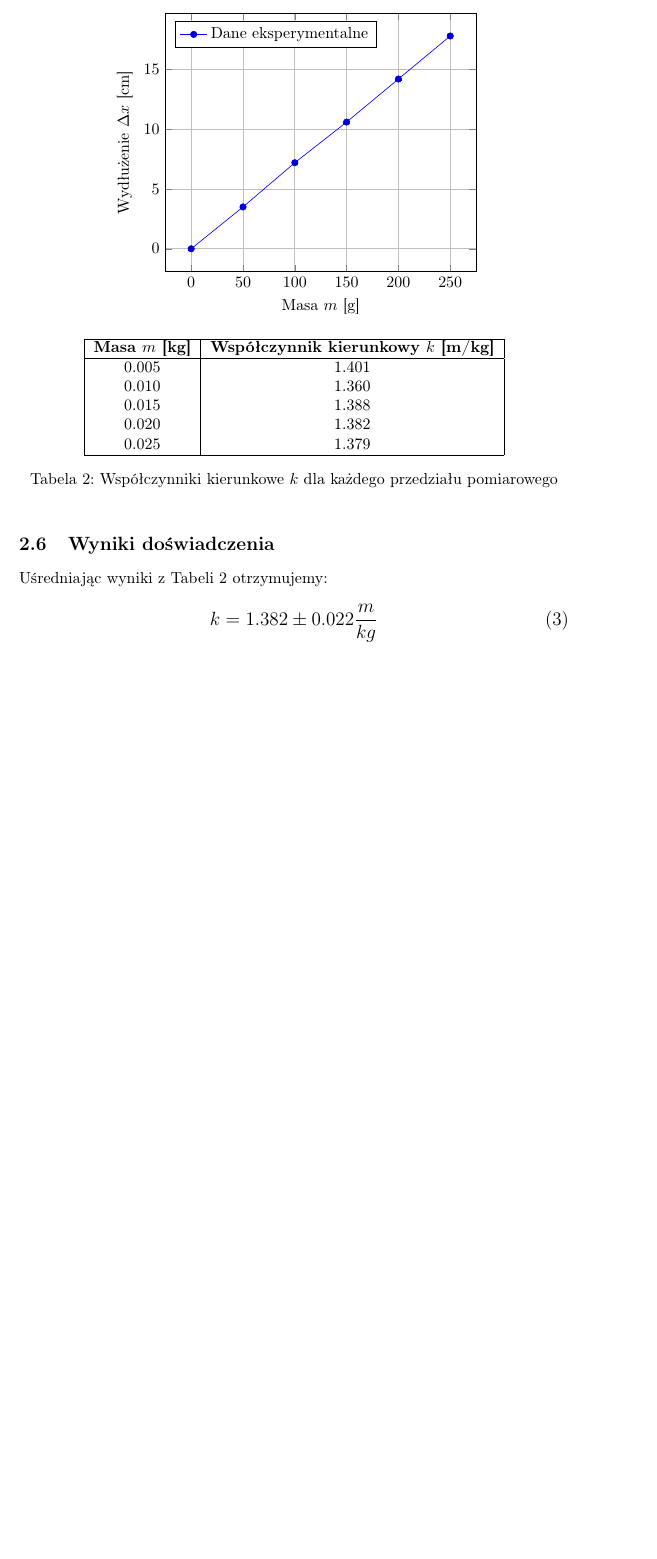
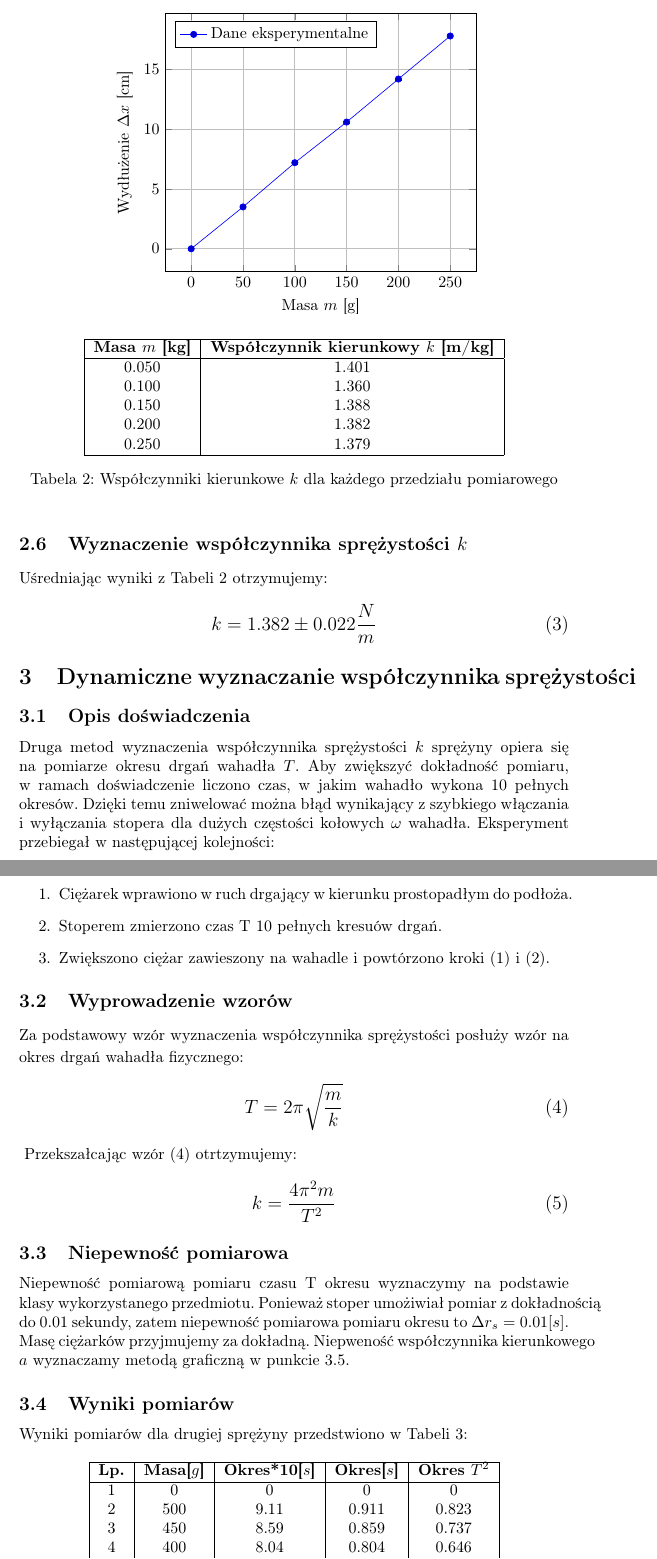
Before and after one commit to tomasz99lisowski/FW, a LaTeX document (Lab2/report2.tex): part of page 3 of 3 before the commit and two parts of pages 3 and 4 of 6 after it, the two joined at a grey line, cut so that both start at the same text, the shorter picture padded with empty space. Compiled offline with pdfLaTeX.

Commit message:
Second part of practical included

```diff
--- a/Lab2/report2.tex
+++ b/Lab2/report2.tex
@@ -5,6 +5,7 @@
 \usepackage{polski}         % dodanie wsparcia dla polskich znaków
 \usepackage{babel}          % automatyczne dostosowanie języka
 \usepackage{pgfplots}       % Pakiet do tworzenia wykresów
+\usepackage{verbatim}
 \pgfplotsset{compat=1.18}
 
 \title{Sprawozdanie}
@@ -117,25 +118,68 @@ Wyniki doświadczenia wraz z niepewnością pomiarową przedstawiono na wykresie
 \hline
 \textbf{Masa \( m \) [kg]} & \textbf{Współczynnik kierunkowy \( k \) [m/kg]} \\
 \hline
-0.005 & 1.401 \\
-0.010 & 1.360\\
-0.015 & 1.388 \\
-0.020 & 1.382 \\
-0.025 & 1.379 \\
+0.050 & 1.401 \\
+0.100 & 1.360\\
+0.150 & 1.388 \\
+0.200 & 1.382 \\
+0.250 & 1.379 \\
 \hline
 \end{tabular}
 \caption{Współczynniki kierunkowe \( k \) dla każdego przedziału pomiarowego}
 \end{table}
 \end{center}
 }
-\subsection{Wyniki doświadczenia}
+\subsection{Wyznaczenie współczynnika sprężystości $k$}
 
 Uśredniając wyniki z Tabeli 2 otrzymujemy:
 {\large
 \begin{equation}
-    k = 1.382 \pm0.022 \frac{m}{kg}
+    k = 1.382 \pm0.022 \frac{N}{m}
 \end{equation}
 }
 
+\section{Dynamiczne wyznaczanie współczynnika sprężystości}
+\subsection{Opis doświadczenia}
+Druga metod wyznaczenia współczynnika sprężystości $k$ sprężyny opiera się na pomiarze okresu drgań wahadła $T$. Aby zwiększyć dokładność pomiaru, w ramach doświadczenie liczono czas, w jakim wahadło wykona 10 pełnych okresów. Dzięki temu zniwelować można błąd wynikający z szybkiego włączania i wyłączania stopera dla dużych częstości kołowych $\omega$ wahadła. Eksperyment przebiegał w następującej kolejności:
+\begin{enumerate}
+    \item Ciężarek wprawiono w ruch drgający w kierunku prostopadłym do podłoża.
+    \item Stoperem zmierzono czas T 10 pełnych kresuów drgań.
+    \item Zwiększono ciężar zawieszony na wahadle i powtórzono kroki (1) i (2).
+\end{enumerate}
+\subsection{Wyprowadzenie wzorów}
 
+Za podstawowy wzór wyznaczenia współczynnika sprężystości posłuży wzór na okres drgań wahadła fizycznego:
+{\large
+\begin{equation}
+    T = 2\pi\sqrt{\frac{m}{k}}
+\end{equation}
+}
+Przekszałcając wzór (4) otrtzymujemy:
+{\large
+\begin{equation}
+    k = \frac{4\pi^2m}{T^2}
+\end{equation}
+}
+\subsection{Niepewność pomiarowa}
+Niepewność pomiarową pomiaru czasu T okresu wyznaczymy na podstawie klasy wykorzystanego przedmiotu. Ponieważ stoper umożiwiał pomiar z dokładnością do 0.01 sekundy, zatem niepewność pomiarowa pomiaru okresu to $\Delta r_s = 0.01 [s]$. Masę ciężarków przyjmujemy za dokładną. Niepweność współczynnika kierunkowego $a$ wyznaczamy metodą graficzną w punkcie 3.5.
 
+\subsection{Wyniki pomiarów}
+Wyniki pomiarów dla drugiej sprężyny przedstwiono w Tabeli 3:
+\begin{table}[h!]
+\centering
+\begin{tabular}{|c|c|c|c|c|}
+\hline
+\textbf{Lp.} & \textbf{Masa[$g$]} & \textbf{Okres*10[$s$]} & \textbf{Okres[$s$]} & \textbf{Okres $T^2$}\\
+\hline
+1 & 0 & 0 & 0 & 0\\
+2 & 500 & 9.11 & 0.911 & 0.823\\
+3 & 450 & 8.59 & 0.859 & 0.737\\
+4 & 400 & 8.04 & 0.804 & 0.646\\
+5 & 350 & 7.56 & 0.756 & 0.571\\
+6 & 300 & 7.12 & 0.712 & 0.507\\
+\hline
+\end{tabular}
+\caption{Wyniki pomiarów}
+\label{table:students}
+\end{table}
+\subsection{Wyniki doświadczenia}
@@ -142 +251,3 @@ Uśredniając wyniki z Tabeli 2 otrzymujemy:
+\subsection{Wyznaczenie współczynnika sprężystości $k$}
+\end{comment}
 \end{document}
```
Also changed, not shown: Lab2/report2.tex (65 more changed lines).
